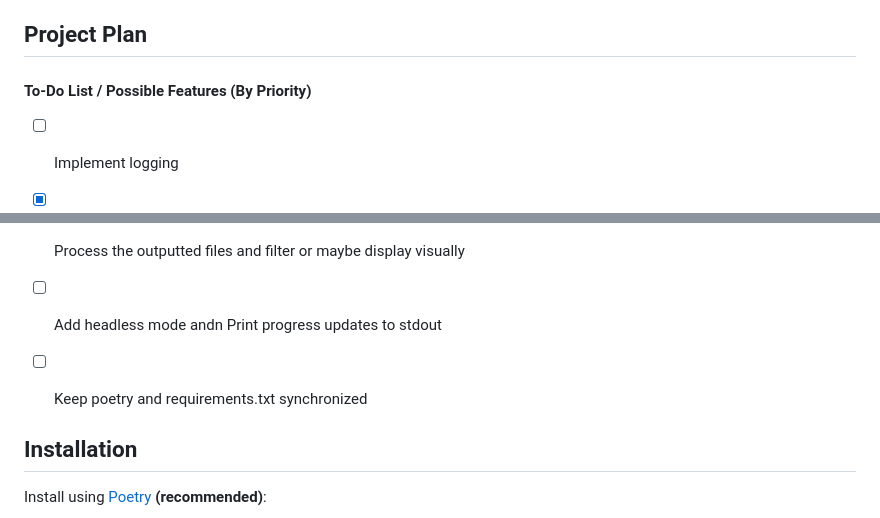
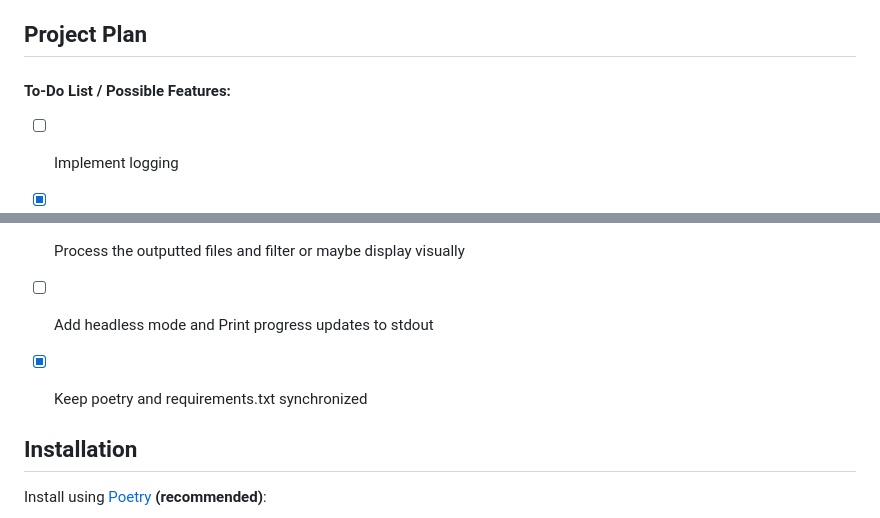
Before and after one commit to peppapig450/FashionCrawler, a Markdown page: README.md, 2 parts joined by grey strips. GitHub-like rendering.

```diff
--- a/README.md
+++ b/README.md
@@ -21,7 +21,7 @@ The original is [here](https://github.com/peppapig450/final-create-task-scraping
 
 ## Project Plan
 
-#### To-Do List / Possible Features (By Priority)
+#### To-Do List / Possible Features:
 
 - [ ] Implement logging
 
@@ -37,9 +37,9 @@ The original is [here](https://github.com/peppapig450/final-create-task-scraping
 
 - [ ] Process the outputted files and filter or maybe display visually
 
-- [ ] Add headless mode andn Print progress updates to stdout
+- [ ] Add headless mode and Print progress updates to stdout
 
-- [ ] Keep poetry and requirements.txt synchronized
+- [X] Keep poetry and requirements.txt synchronized
 
 ## Installation
 
```
